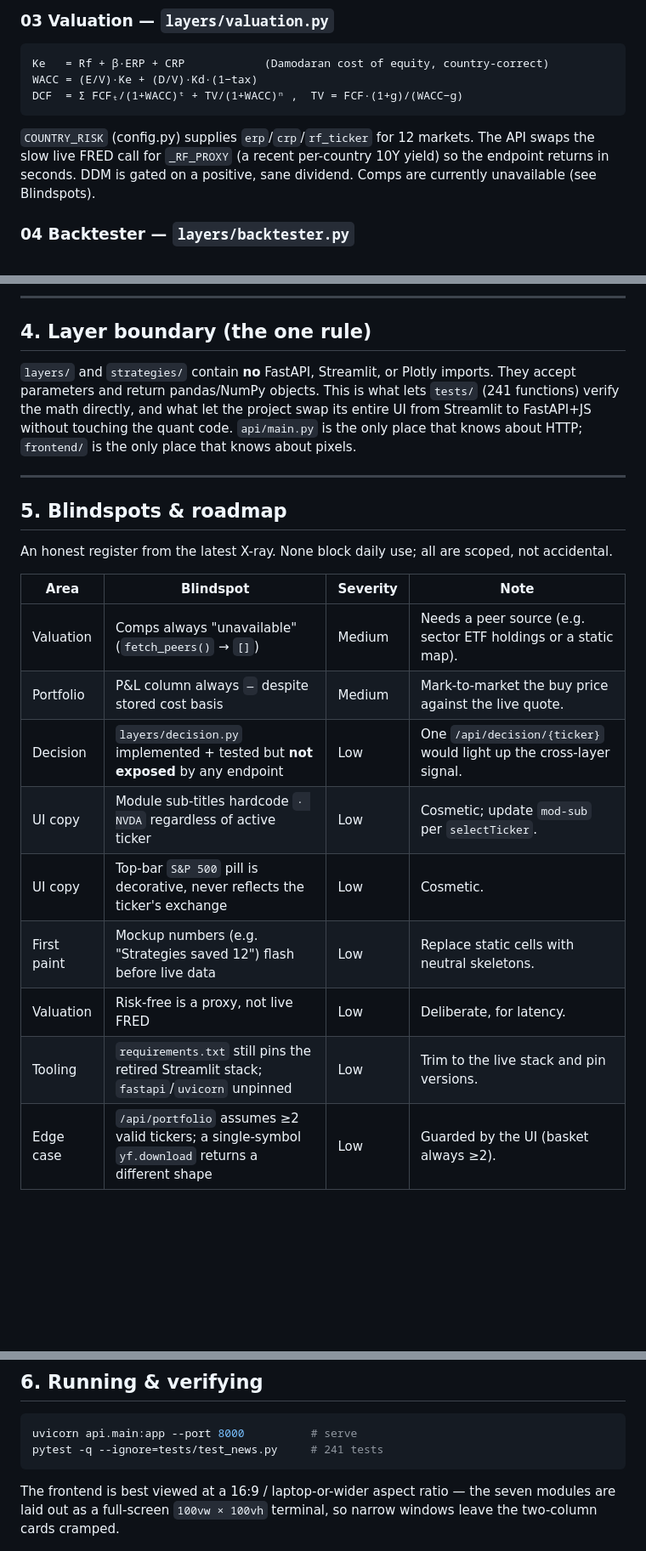
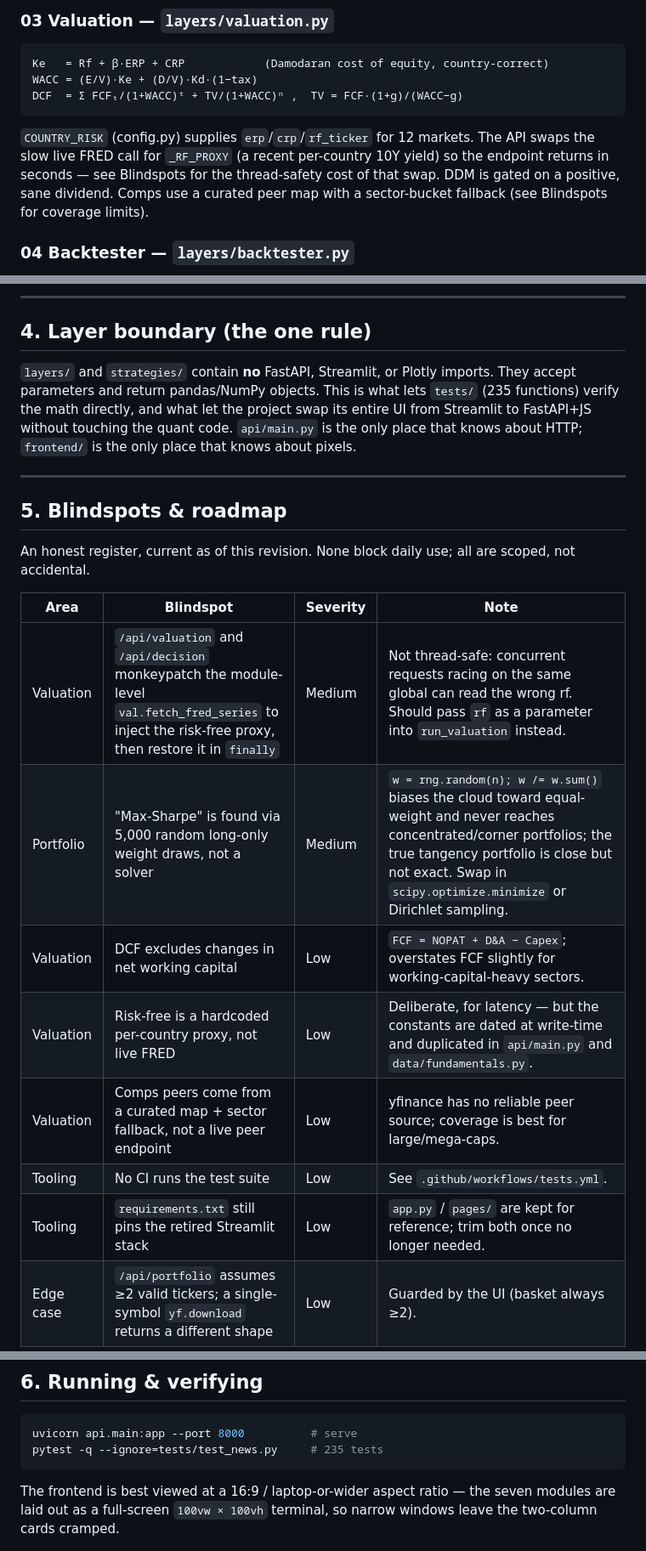
Before and after one commit to chintan-jikkar/QuantDeck, a Markdown page: docs/ARCHITECTURE.md, 3 parts joined by grey strips. Shown: that part at 85% size. Rendered like a GitHub page; blank space fills up the shorter version.

````diff
--- a/docs/ARCHITECTURE.md
+++ b/docs/ARCHITECTURE.md
@@ -85,7 +85,7 @@ Ke   = Rf + β·ERP + CRP            (Damodaran cost of equity, country-correct)
 WACC = (E/V)·Ke + (D/V)·Kd·(1−tax)
 DCF  = Σ FCFₜ/(1+WACC)ᵗ + TV/(1+WACC)ⁿ ,  TV = FCF·(1+g)/(WACC−g)
 ```
-`COUNTRY_RISK` (config.py) supplies `erp`/`crp`/`rf_ticker` for 12 markets. The API swaps the slow live FRED call for `_RF_PROXY` (a recent per-country 10Y yield) so the endpoint returns in seconds. DDM is gated on a positive, sane dividend. Comps are currently unavailable (see Blindspots).
+`COUNTRY_RISK` (config.py) supplies `erp`/`crp`/`rf_ticker` for 12 markets. The API swaps the slow live FRED call for `_RF_PROXY` (a recent per-country 10Y yield) so the endpoint returns in seconds — see Blindspots for the thread-safety cost of that swap. DDM is gated on a positive, sane dividend. Comps use a curated peer map with a sector-bucket fallback (see Blindspots for coverage limits).
 
 ### 04 Backtester — `layers/backtester.py`
 `run_engine(prices, signals)` applies position signals with commission (10 bps) and slippage (0.1%), producing an equity curve, returns, and a trade ledger. `compute_tearsheet` derives CAGR, Sharpe, Sortino, Max Drawdown, Win Rate, Profit Factor, Calmar. The API normalises curves to 100, downsamples to ~110 points, snaps trade markers onto the curve with `bisect`, and resamples monthly returns.
@@ -103,24 +103,23 @@ Markowitz via 5,000 random long-only portfolios: tracks max-Sharpe and min-vol,
 
 ## 4. Layer boundary (the one rule)
 
-`layers/` and `strategies/` contain **no** FastAPI, Streamlit, or Plotly imports. They accept parameters and return pandas/NumPy objects. This is what lets `tests/` (241 functions) verify the math directly, and what let the project swap its entire UI from Streamlit to FastAPI+JS without touching the quant code. `api/main.py` is the only place that knows about HTTP; `frontend/` is the only place that knows about pixels.
+`layers/` and `strategies/` contain **no** FastAPI, Streamlit, or Plotly imports. They accept parameters and return pandas/NumPy objects. This is what lets `tests/` (235 functions) verify the math directly, and what let the project swap its entire UI from Streamlit to FastAPI+JS without touching the quant code. `api/main.py` is the only place that knows about HTTP; `frontend/` is the only place that knows about pixels.
 
 ---
 
 ## 5. Blindspots & roadmap
 
-An honest register from the latest X-ray. None block daily use; all are scoped, not accidental.
+An honest register, current as of this revision. None block daily use; all are scoped, not accidental.
 
 | Area | Blindspot | Severity | Note |
 |------|-----------|----------|------|
-| Valuation | Comps always "unavailable" (`fetch_peers()` → `[]`) | Medium | Needs a peer source (e.g. sector ETF holdings or a static map). |
-| Portfolio | P&L column always `—` despite stored cost basis | Medium | Mark-to-market the buy price against the live quote. |
-| Decision | `layers/decision.py` implemented + tested but **not exposed** by any endpoint | Low | One `/api/decision/{ticker}` would light up the cross-layer signal. |
-| UI copy | Module sub-titles hardcode `· NVDA` regardless of active ticker | Low | Cosmetic; update `mod-sub` per `selectTicker`. |
-| UI copy | Top-bar `S&P 500` pill is decorative, never reflects the ticker's exchange | Low | Cosmetic. |
-| First paint | Mockup numbers (e.g. "Strategies saved 12") flash before live data | Low | Replace static cells with neutral skeletons. |
-| Valuation | Risk-free is a proxy, not live FRED | Low | Deliberate, for latency. |
-| Tooling | `requirements.txt` still pins the retired Streamlit stack; `fastapi`/`uvicorn` unpinned | Low | Trim to the live stack and pin versions. |
+| Valuation | `/api/valuation` and `/api/decision` monkeypatch the module-level `val.fetch_fred_series` to inject the risk-free proxy, then restore it in `finally` | Medium | Not thread-safe: concurrent requests racing on the same global can read the wrong rf. Should pass `rf` as a parameter into `run_valuation` instead. |
+| Portfolio | "Max-Sharpe" is found via 5,000 random long-only weight draws, not a solver | Medium | `w = rng.random(n); w /= w.sum()` biases the cloud toward equal-weight and never reaches concentrated/corner portfolios; the true tangency portfolio is close but not exact. Swap in `scipy.optimize.minimize` or Dirichlet sampling. |
+| Valuation | DCF excludes changes in net working capital | Low | `FCF = NOPAT + D&A − Capex`; overstates FCF slightly for working-capital-heavy sectors. |
+| Valuation | Risk-free is a hardcoded per-country proxy, not live FRED | Low | Deliberate, for latency — but the constants are dated at write-time and duplicated in `api/main.py` and `data/fundamentals.py`. |
+| Valuation | Comps peers come from a curated map + sector fallback, not a live peer endpoint | Low | yfinance has no reliable peer source; coverage is best for large/mega-caps. |
+| Tooling | No CI runs the test suite | Low | See `.github/workflows/tests.yml`. |
+| Tooling | `requirements.txt` still pins the retired Streamlit stack | Low | `app.py` / `pages/` are kept for reference; trim both once no longer needed. |
 | Edge case | `/api/portfolio` assumes ≥2 valid tickers; a single-symbol `yf.download` returns a different shape | Low | Guarded by the UI (basket always ≥2). |
 
 ### Naming note
@@ -135,7 +134,7 @@ The lowercase sub-labels ("base case", "bull scenario", "most recent") and upper
 
 ```bash
 uvicorn api.main:app --port 8000          # serve
-pytest -q --ignore=tests/test_news.py     # 241 tests
+pytest -q --ignore=tests/test_news.py     # 235 tests
 ```
 
 The frontend is best viewed at a 16:9 / laptop-or-wider aspect ratio — the seven modules are laid out as a full-screen `100vw × 100vh` terminal, so narrow windows leave the two-column cards cramped.
````
Also changed, not shown: README.md (+11 -7 lines), docs/assets/screenshot.png (added), 1 other file.
